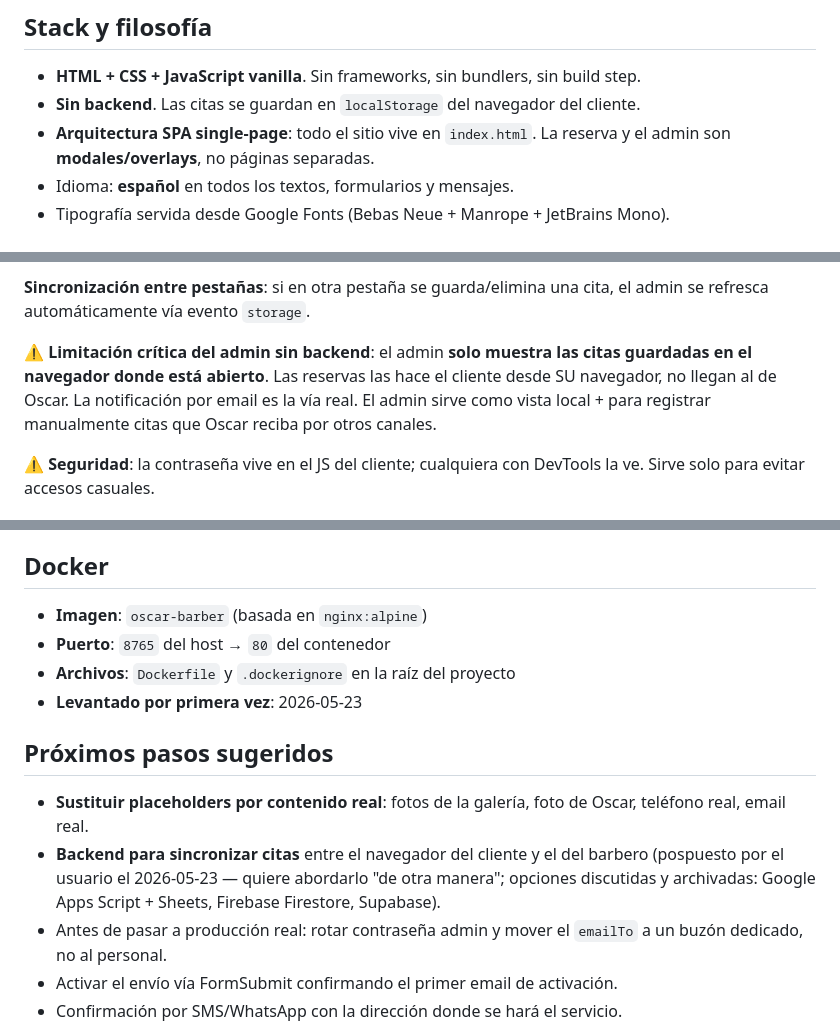
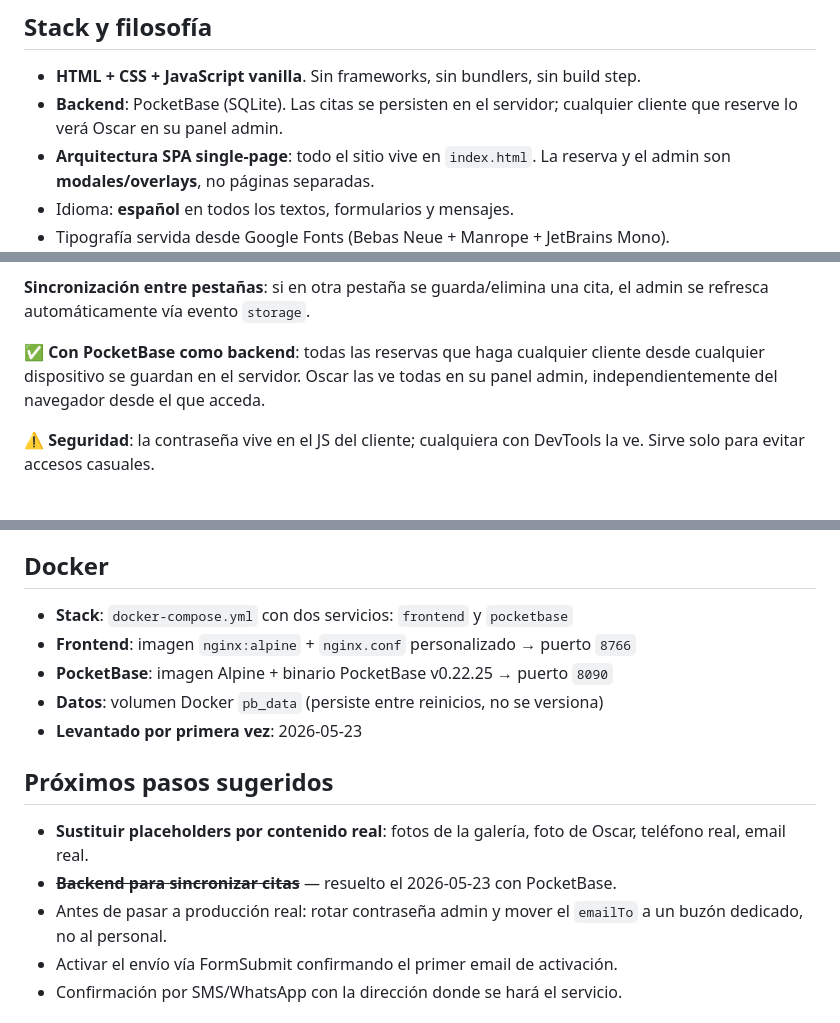
Before and after one commit to Pabloguti01/OwnApps, a Markdown page: oscar-barber/CLAUDE.md, 3 parts joined by grey strips. Rendered like a GitHub page.

```diff
--- a/oscar-barber/CLAUDE.md
+++ b/oscar-barber/CLAUDE.md
@@ -6,7 +6,7 @@ Funcionalidad principal: gestión de citas online con calendario y panel admin p
 ## Stack y filosofía
 
 - **HTML + CSS + JavaScript vanilla**. Sin frameworks, sin bundlers, sin build step.
-- **Sin backend**. Las citas se guardan en `localStorage` del navegador del cliente.
+- **Backend**: PocketBase (SQLite). Las citas se persisten en el servidor; cualquier cliente que reserve lo verá Oscar en su panel admin.
 - **Arquitectura SPA single-page**: todo el sitio vive en `index.html`. La reserva y el admin son **modales/overlays**, no páginas separadas.
 - Idioma: **español** en todos los textos, formularios y mensajes.
 - Tipografía servida desde Google Fonts (Bebas Neue + Manrope + JetBrains Mono).
@@ -146,7 +157,7 @@ El valor guardado en `sessionStorage` es un **token determinístico derivado de
 
 **Sincronización entre pestañas**: si en otra pestaña se guarda/elimina una cita, el admin se refresca automáticamente vía evento `storage`.
 
-⚠ **Limitación crítica del admin sin backend**: el admin **solo muestra las citas guardadas en el navegador donde está abierto**. Las reservas las hace el cliente desde SU navegador, no llegan al de Oscar. La notificación por email es la vía real. El admin sirve como vista local + para registrar manualmente citas que Oscar reciba por otros canales.
+✅ **Con PocketBase como backend**: todas las reservas que haga cualquier cliente desde cualquier dispositivo se guardan en el servidor. Oscar las ve todas en su panel admin, independientemente del navegador desde el que acceda.
 
 ⚠ **Seguridad**: la contraseña vive en el JS del cliente; cualquiera con DevTools la ve. Sirve solo para evitar accesos casuales.
 
@@ -226,15 +235,16 @@ python -m http.server 8000
 
 ## Docker
 
-- **Imagen**: `oscar-barber` (basada en `nginx:alpine`)
-- **Puerto**: `8765` del host → `80` del contenedor
-- **Archivos**: `Dockerfile` y `.dockerignore` en la raíz del proyecto
+- **Stack**: `docker-compose.yml` con dos servicios: `frontend` y `pocketbase`
+- **Frontend**: imagen `nginx:alpine` + `nginx.conf` personalizado → puerto `8766`
+- **PocketBase**: imagen Alpine + binario PocketBase v0.22.25 → puerto `8090`
+- **Datos**: volumen Docker `pb_data` (persiste entre reinicios, no se versiona)
 - **Levantado por primera vez**: 2026-05-23
 
 ## Próximos pasos sugeridos
 
 - **Sustituir placeholders por contenido real**: fotos de la galería, foto de Oscar, teléfono real, email real.
-- **Backend para sincronizar citas** entre el navegador del cliente y el del barbero (pospuesto por el usuario el 2026-05-23 — quiere abordarlo "de otra manera"; opciones discutidas y archivadas: Google Apps Script + Sheets, Firebase Firestore, Supabase).
+- ~~**Backend para sincronizar citas**~~ — resuelto el 2026-05-23 con PocketBase.
 - Antes de pasar a producción real: rotar contraseña admin y mover el `emailTo` a un buzón dedicado, no al personal.
 - Activar el envío vía FormSubmit confirmando el primer email de activación.
 - Confirmación por SMS/WhatsApp con la dirección donde se hará el servicio.
```
Also changed, not shown: other parts of oscar-barber/CLAUDE.md (+24 -15 lines), CLAUDE.md (added, +61 -0 lines).
